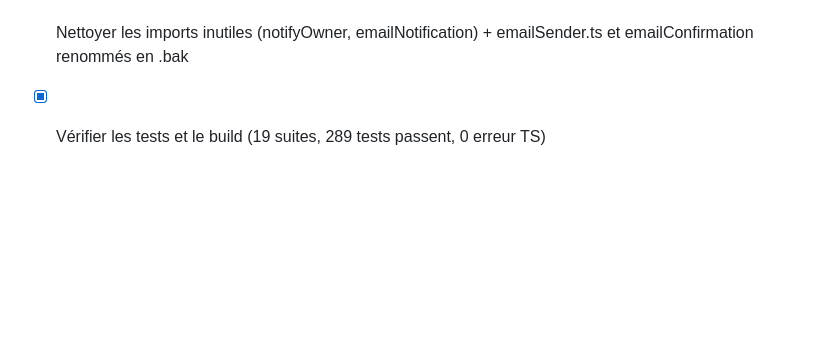
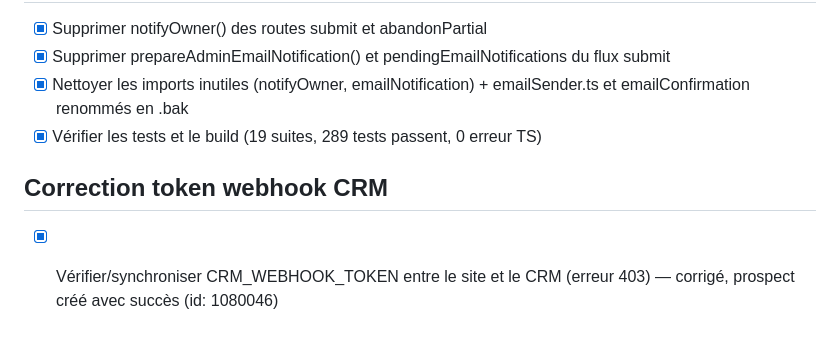
Before and after one commit to contact998/hallucine-site, a Markdown page: todo.md, the part around the change. Drawn GitHub-style; blank space fills up the shorter version.

Commit message:
Checkpoint: Token CRM_WEBHOOK_TOKEN synchronisé avec le WEBHOOK_SECRET du CRM. Le webhook fonctionne : prospect créé avec succès (id: 1080046, emailConfirmationSent: true). Plus d'erreur 403.

```diff
--- a/todo.md
+++ b/todo.md
@@ -690,3 +690,6 @@
 - [x] Supprimer prepareAdminEmailNotification() et pendingEmailNotifications du flux submit
 - [x] Nettoyer les imports inutiles (notifyOwner, emailNotification) + emailSender.ts et emailConfirmation renommés en .bak
 - [x] Vérifier les tests et le build (19 suites, 289 tests passent, 0 erreur TS)
+
+## Correction token webhook CRM
+- [x] Vérifier/synchroniser CRM_WEBHOOK_TOKEN entre le site et le CRM (erreur 403) — corrigé, prospect créé avec succès (id: 1080046)
```
